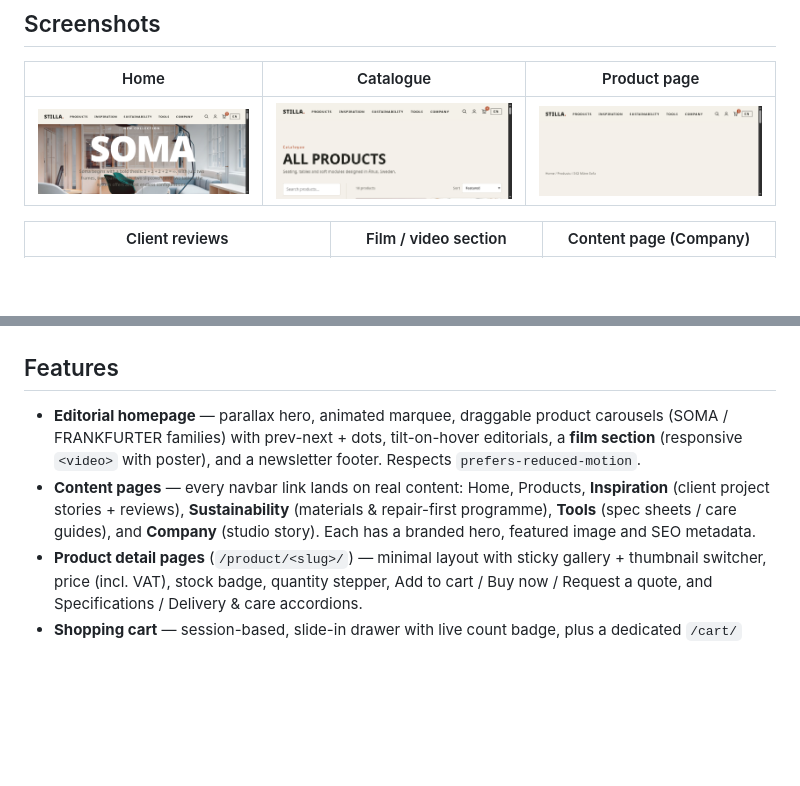
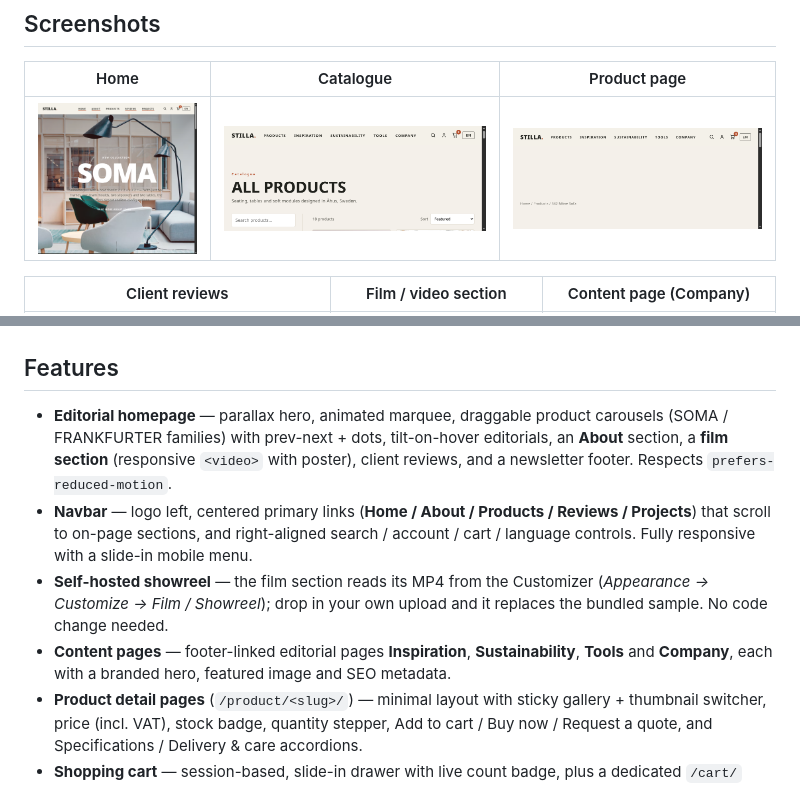
Before and after one commit to MohammadMuntasirKabir/stilla-furniture, a Markdown page: README.md, 2 parts joined by grey strips. Drawn GitHub-style; pictures changed too: docs/home.png; blank space fills up the shorter version.

```diff
--- a/README.md
+++ b/README.md
@@ -30,13 +30,17 @@ SEO.
 ## Features
 
 - **Editorial homepage** — parallax hero, animated marquee, draggable product carousels
-  (SOMA / FRANKFURTER families) with prev-next + dots, tilt-on-hover editorials, a **film
-  section** (responsive `<video>` with poster), and a newsletter footer. Respects
-  `prefers-reduced-motion`.
-- **Content pages** — every navbar link lands on real content: Home, Products, **Inspiration**
-  (client project stories + reviews), **Sustainability** (materials & repair-first programme),
-  **Tools** (spec sheets / care guides), and **Company** (studio story). Each has a branded
-  hero, featured image and SEO metadata.
+  (SOMA / FRANKFURTER families) with prev-next + dots, tilt-on-hover editorials, an **About**
+  section, a **film section** (responsive `<video>` with poster), client reviews, and a
+  newsletter footer. Respects `prefers-reduced-motion`.
+- **Navbar** — logo left, centered primary links (**Home / About / Products / Reviews /
+  Projects**) that scroll to on-page sections, and right-aligned search / account / cart /
+  language controls. Fully responsive with a slide-in mobile menu.
+- **Self-hosted showreel** — the film section reads its MP4 from the Customizer
+  (*Appearance → Customize → Film / Showreel*); drop in your own upload and it replaces the
+  bundled sample. No code change needed.
+- **Content pages** — footer-linked editorial pages **Inspiration**, **Sustainability**,
+  **Tools** and **Company**, each with a branded hero, featured image and SEO metadata.
 - **Product detail pages** (`/product/<slug>/`) — minimal layout with sticky gallery +
   thumbnail switcher, price (incl. VAT), stock badge, quantity stepper, Add to cart / Buy now
   / Request a quote, and Specifications / Delivery & care accordions.
```
Also changed, not shown: 4 other files.
